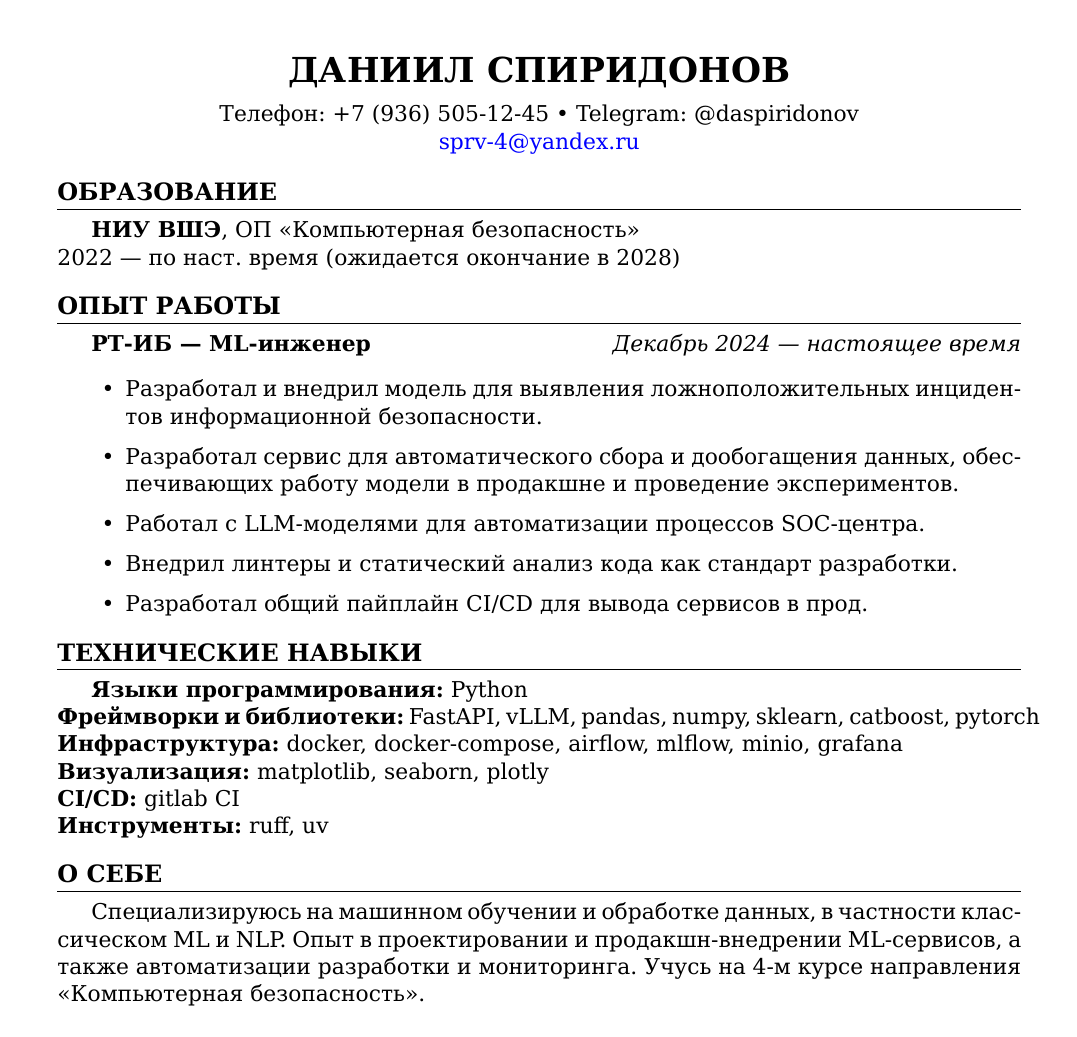
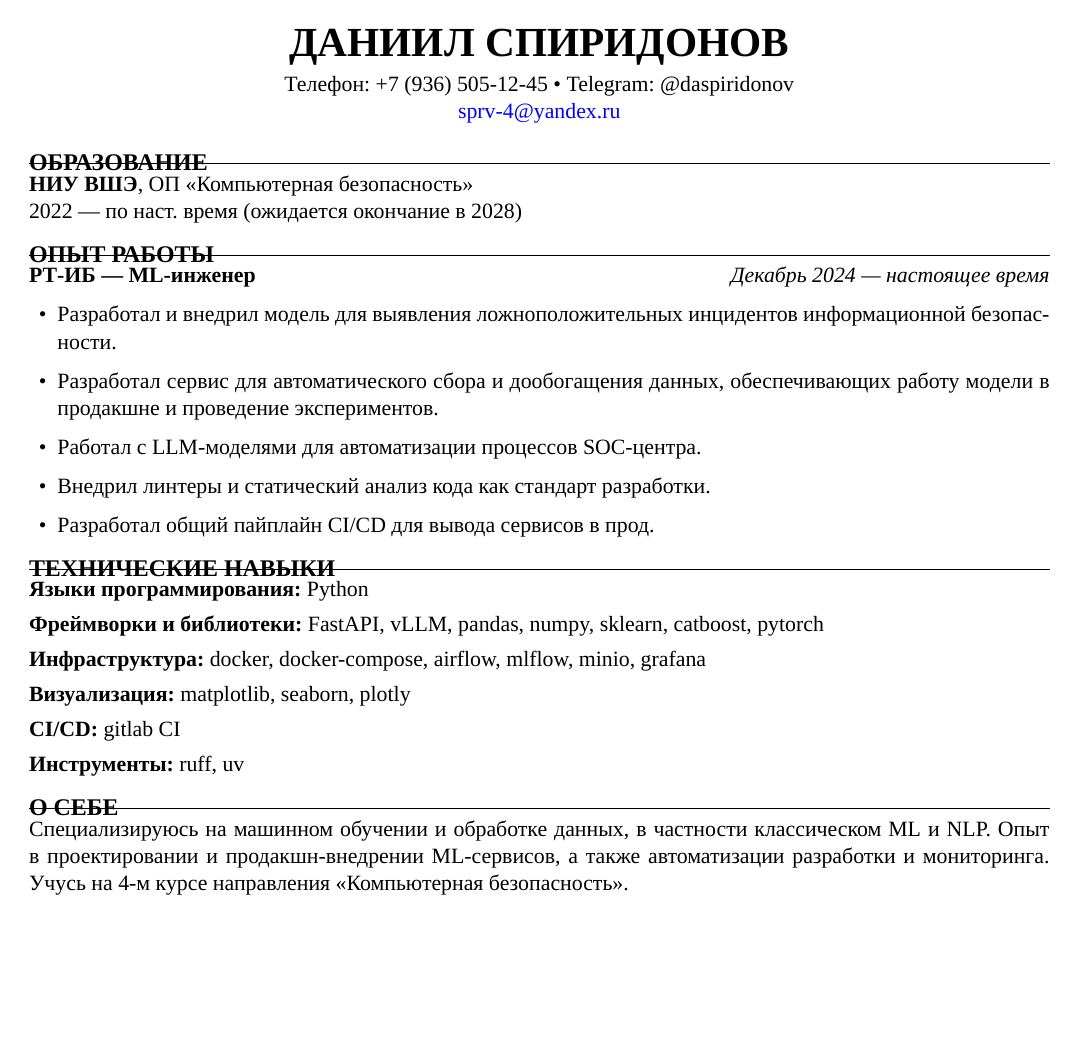
Before and after one commit to cop1cat/resume, a LaTeX CV (src/resume_ru.tex): the whole page. Compiled offline with XeLaTeX; a missing font is replaced by an installed copy or a similar font.

Commit message:
update lint for resume

```diff
--- a/src/resume_ru.tex
+++ b/src/resume_ru.tex
@@ -7,16 +7,21 @@
 \setotherlanguage{english}
 
 % --- Fonts with Cyrillic support ---
-\setmainfont{DejaVu Serif}
-\setsansfont{DejaVu Sans}
-\setmonofont{DejaVu Sans Mono}
+\setmainfont{Times New Roman}
+\setsansfont{Arial}
+\setmonofont{Courier New}
 
 % --- Page layout and formatting ---
-\usepackage[left=2cm,right=2cm,top=2cm,bottom=2cm]{geometry}
+\usepackage[left=1.5cm,right=1.5cm,top=1.5cm,bottom=1.5cm]{geometry}
 \usepackage{titlesec}
 \usepackage{enumitem}
 \usepackage{hyperref}
 \usepackage{xcolor}
+\usepackage{parskip}
+
+% --- Remove paragraph indentation ---
+\setlength{\parindent}{0pt}
+\setlength{\parskip}{4pt}
 
 % --- Link colors ---
 \hypersetup{
@@ -31,36 +36,32 @@
   {}
   {0pt}
   {}
-  [\titlerule]
+  [\vspace{-8pt}\titlerule\vspace{2pt}]
 
-\titleformat{\subsection}
-  {\bfseries}
-  {}
-  {0pt}
-  {}
-
-\titlespacing{\section}{0pt}{1em}{0.5em}
-\titlespacing{\subsection}{0pt}{0.5em}{0.2em}
-\setlist[itemize]{leftmargin=1.2cm, itemsep=2pt}
+\titlespacing{\section}{0pt}{8pt}{4pt}
+\setlist[itemize]{leftmargin=5mm, itemsep=2pt, topsep=2pt}
 
 \begin{document}
 \pagestyle{empty}
 
 % --- Header ---
 \begin{center}
-{\LARGE \textbf{ДАНИИЛ СПИРИДОНОВ}}\\[6pt]
+{\huge \textbf{ДАНИИЛ СПИРИДОНОВ}}\\[4pt]
 Телефон: +7 (936) 505-12-45 • Telegram: @daspiridonov\\
 \href{mailto:sprv-4@yandex.ru}{sprv-4@yandex.ru}
 \end{center}
 
+\vspace{4pt}
+
 % --- Education ---
-\section*{ОБРАЗОВАНИЕ}
+\section*{Образование}
 \textbf{НИУ ВШЭ}, ОП «Компьютерная безопасность»\\
 2022 — по наст. время (ожидается окончание в 2028)
 
 % --- Experience ---
-\section*{ОПЫТ РАБОТЫ}
+\section*{Опыт работы}
 \textbf{РТ-ИБ — ML-инженер}\hfill \textit{Декабрь 2024 — настоящее время}
+
 \begin{itemize}
   \item Разработал и внедрил модель для выявления ложноположительных инцидентов информационной безопасности.
   \item Разработал сервис для автоматического сбора и дообогащения данных, обеспечивающих работу модели в продакшне и проведение экспериментов.
@@ -70,18 +71,21 @@
 \end{itemize}
 
 % --- Skills ---
-\section*{ТЕХНИЧЕСКИЕ НАВЫКИ}
-\textbf{Языки программирования:} Python\\
-\textbf{Фреймворки и библиотеки:} FastAPI, vLLM, pandas, numpy, sklearn, catboost, pytorch\\
-\textbf{Инфраструктура:} docker, docker-compose, airflow, mlflow, minio, grafana\\
-\textbf{Визуализация:} matplotlib, seaborn, plotly\\
-\textbf{CI/CD:} gitlab CI\\
+\section*{Технические навыки}
+\textbf{Языки программирования:} Python
+
+\textbf{Фреймворки и библиотеки:} FastAPI, vLLM, pandas, numpy, sklearn, catboost, pytorch
+
+\textbf{Инфраструктура:} docker, docker-compose, airflow, mlflow, minio, grafana
+
+\textbf{Визуализация:} matplotlib, seaborn, plotly
+
+\textbf{CI/CD:} gitlab CI
+
 \textbf{Инструменты:} ruff, uv
 
 % --- About ---
-\section*{О СЕБЕ}
-Специализируюсь на машинном обучении и обработке данных, в частности классическом ML и NLP.
-Опыт в проектировании и продакшн-внедрении ML-сервисов, а также автоматизации разработки и мониторинга.
-Учусь на 4-м курсе направления «Компьютерная безопасность».
+\section*{О себе}
+Специализируюсь на машинном обучении и обработке данных, в частности классическом ML и NLP. Опыт в проектировании и продакшн-внедрении ML-сервисов, а также автоматизации разработки и мониторинга. Учусь на 4-м курсе направления «Компьютерная безопасность».
 
 \end{document}
```
Also changed, not shown: src/resume_en.tex (+30 -26 lines).
